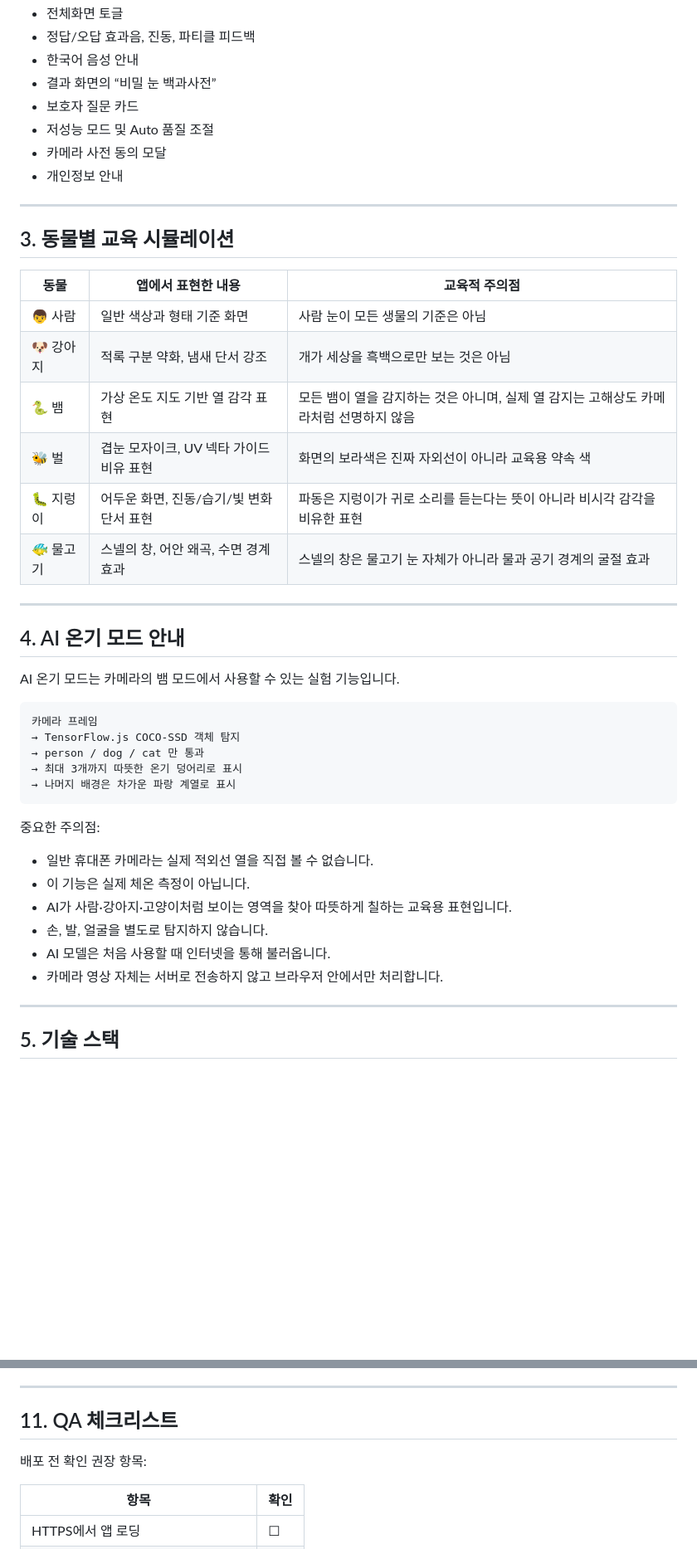
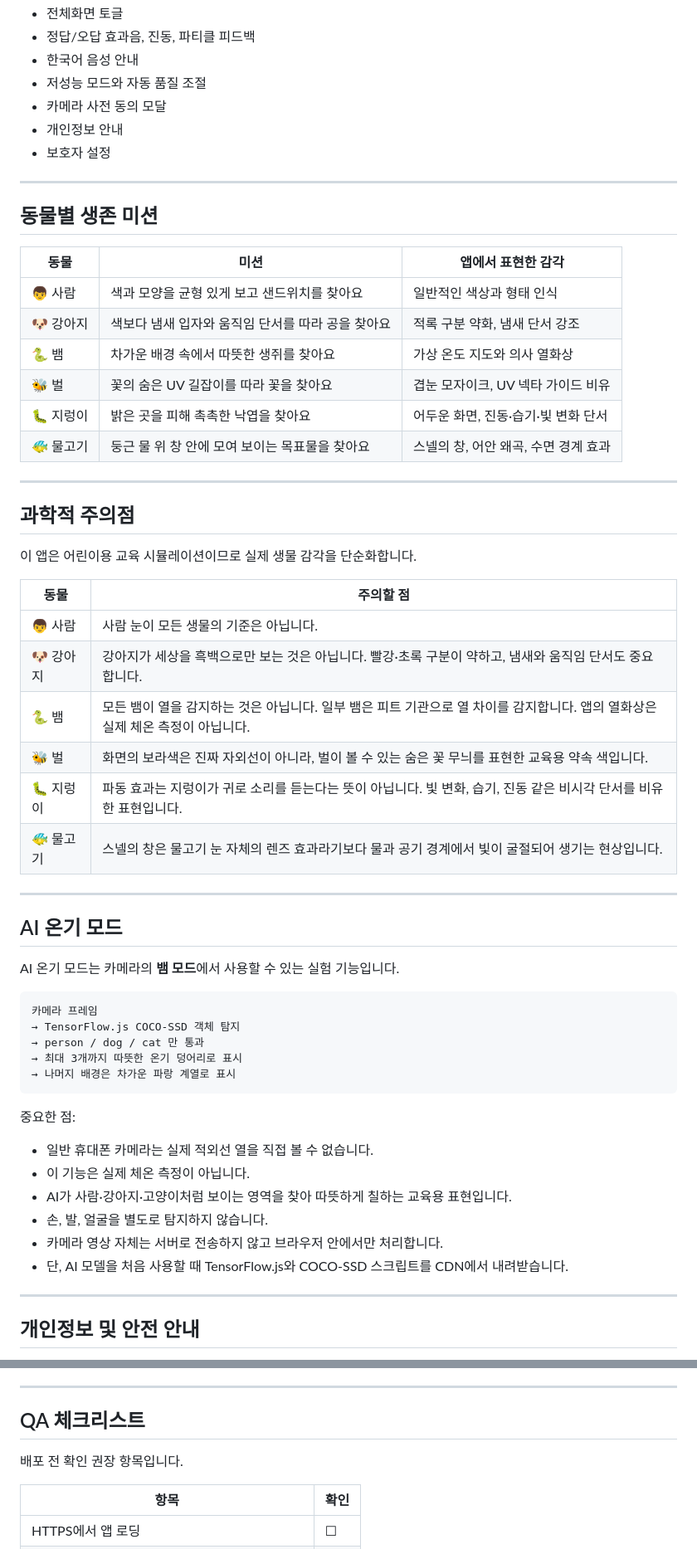
Before and after one commit to PoeticEcho/eyes, a Markdown page: README.md, 2 parts joined by grey strips. Shown at 83% size. Rendered like a GitHub page; blank space fills up the shorter version.

````diff
--- a/README.md
+++ b/README.md
@@ -73,30 +40,44 @@ cat
 - 전체화면 토글
 - 정답/오답 효과음, 진동, 파티클 피드백
 - 한국어 음성 안내
-- 결과 화면의 “비밀 눈 백과사전”
-- 보호자 질문 카드
-- 저성능 모드 및 Auto 품질 조절
+- 저성능 모드와 자동 품질 조절
 - 카메라 사전 동의 모달
 - 개인정보 안내
+- 보호자 설정
 
 ---
 
-## 3. 동물별 교육 시뮬레이션
+## 동물별 생존 미션
 
-| 동물 | 앱에서 표현한 내용 | 교육적 주의점 |
+| 동물 | 미션 | 앱에서 표현한 감각 |
 |---|---|---|
-| 👦 사람 | 일반 색상과 형태 기준 화면 | 사람 눈이 모든 생물의 기준은 아님 |
-| 🐶 강아지 | 적록 구분 약화, 냄새 단서 강조 | 개가 세상을 흑백으로만 보는 것은 아님 |
-| 🐍 뱀 | 가상 온도 지도 기반 열 감각 표현 | 모든 뱀이 열을 감지하는 것은 아니며, 실제 열 감지는 고해상도 카메라처럼 선명하지 않음 |
-| 🐝 벌 | 겹눈 모자이크, UV 넥타 가이드 비유 표현 | 화면의 보라색은 진짜 자외선이 아니라 교육용 약속 색 |
-| 🐛 지렁이 | 어두운 화면, 진동/습기/빛 변화 단서 표현 | 파동은 지렁이가 귀로 소리를 듣는다는 뜻이 아니라 비시각 감각을 비유한 표현 |
-| 🐠 물고기 | 스넬의 창, 어안 왜곡, 수면 경계 효과 | 스넬의 창은 물고기 눈 자체가 아니라 물과 공기 경계의 굴절 효과 |
+| 👦 사람 | 색과 모양을 균형 있게 보고 샌드위치를 찾아요 | 일반적인 색상과 형태 인식 |
+| 🐶 강아지 | 색보다 냄새 입자와 움직임 단서를 따라 공을 찾아요 | 적록 구분 약화, 냄새 단서 강조 |
+| 🐍 뱀 | 차가운 배경 속에서 따뜻한 생쥐를 찾아요 | 가상 온도 지도와 의사 열화상 |
+| 🐝 벌 | 꽃의 숨은 UV 길잡이를 따라 꽃을 찾아요 | 겹눈 모자이크, UV 넥타 가이드 비유 |
+| 🐛 지렁이 | 밝은 곳을 피해 촉촉한 낙엽을 찾아요 | 어두운 화면, 진동·습기·빛 변화 단서 |
+| 🐠 물고기 | 둥근 물 위 창 안에 모여 보이는 목표물을 찾아요 | 스넬의 창, 어안 왜곡, 수면 경계 효과 |
 
 ---
 
-## 4. AI 온기 모드 안내
+## 과학적 주의점
 
-AI 온기 모드는 카메라의 뱀 모드에서 사용할 수 있는 실험 기능입니다.
+이 앱은 어린이용 교육 시뮬레이션이므로 실제 생물 감각을 단순화합니다.
+
+| 동물 | 주의할 점 |
+|---|---|
+| 👦 사람 | 사람 눈이 모든 생물의 기준은 아닙니다. |
+| 🐶 강아지 | 강아지가 세상을 흑백으로만 보는 것은 아닙니다. 빨강·초록 구분이 약하고, 냄새와 움직임 단서도 중요합니다. |
+| 🐍 뱀 | 모든 뱀이 열을 감지하는 것은 아닙니다. 일부 뱀은 피트 기관으로 열 차이를 감지합니다. 앱의 열화상은 실제 체온 측정이 아닙니다. |
+| 🐝 벌 | 화면의 보라색은 진짜 자외선이 아니라, 벌이 볼 수 있는 숨은 꽃 무늬를 표현한 교육용 약속 색입니다. |
+| 🐛 지렁이 | 파동 효과는 지렁이가 귀로 소리를 듣는다는 뜻이 아닙니다. 빛 변화, 습기, 진동 같은 비시각 단서를 비유한 표현입니다. |
+| 🐠 물고기 | 스넬의 창은 물고기 눈 자체의 렌즈 효과라기보다 물과 공기 경계에서 빛이 굴절되어 생기는 현상입니다. |
+
+---
+
+## AI 온기 모드
+
+AI 온기 모드는 카메라의 **뱀 모드**에서 사용할 수 있는 실험 기능입니다.
 
 ```text
 카메라 프레임
@@ -106,16 +87,16 @@ AI 온기 모드는 카메라의 뱀 모드에서 사용할 수 있는 실험
 → 나머지 배경은 차가운 파랑 계열로 표시
 ```
 
-중요한 주의점:
+중요한 점:
 
 - 일반 휴대폰 카메라는 실제 적외선 열을 직접 볼 수 없습니다.
 - 이 기능은 실제 체온 측정이 아닙니다.
 - AI가 사람·강아지·고양이처럼 보이는 영역을 찾아 따뜻하게 칠하는 교육용 표현입니다.
 - 손, 발, 얼굴을 별도로 탐지하지 않습니다.
-- AI 모델은 처음 사용할 때 인터넷을 통해 불러옵니다.
 - 카메라 영상 자체는 서버로 전송하지 않고 브라우저 안에서만 처리합니다.
+- 단, AI 모델을 처음 사용할 때 TensorFlow.js와 COCO-SSD 스크립트를 CDN에서 내려받습니다.
 
 ---
 
-## 5. 기술 스택
+## 개인정보 및 안전 안내
 
@@ -280,9 +262,9 @@ AI 온기는 실제 체온 측정이 아니라 교육용 비유 표현입니다.
 
 ---
 
-## 11. QA 체크리스트
+## QA 체크리스트
 
-배포 전 확인 권장 항목:
+배포 전 확인 권장 항목입니다.
 
 | 항목 | 확인 |
 |---|---|
````
Also changed, not shown: other parts of README.md (+111 -119 lines).
